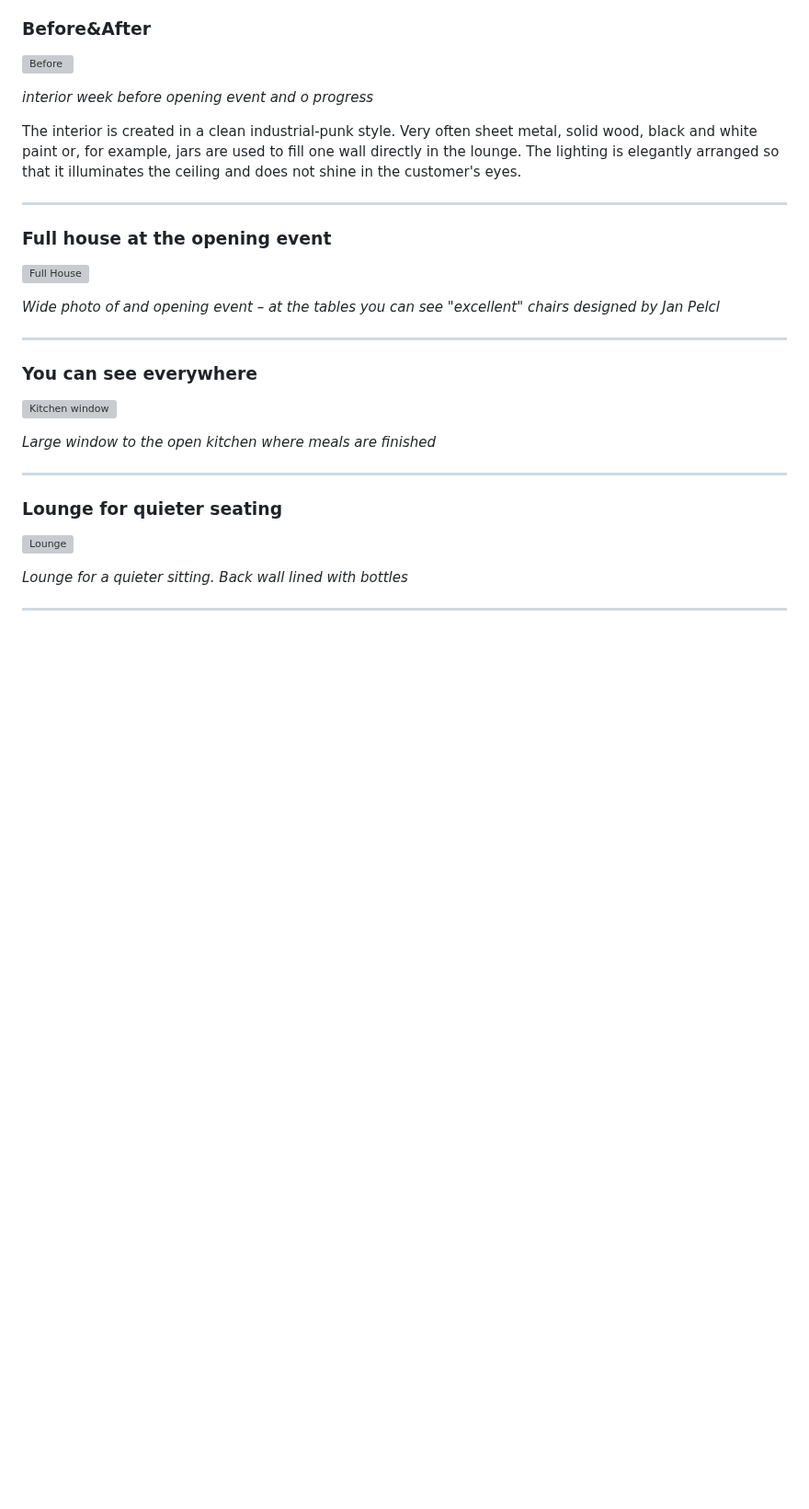
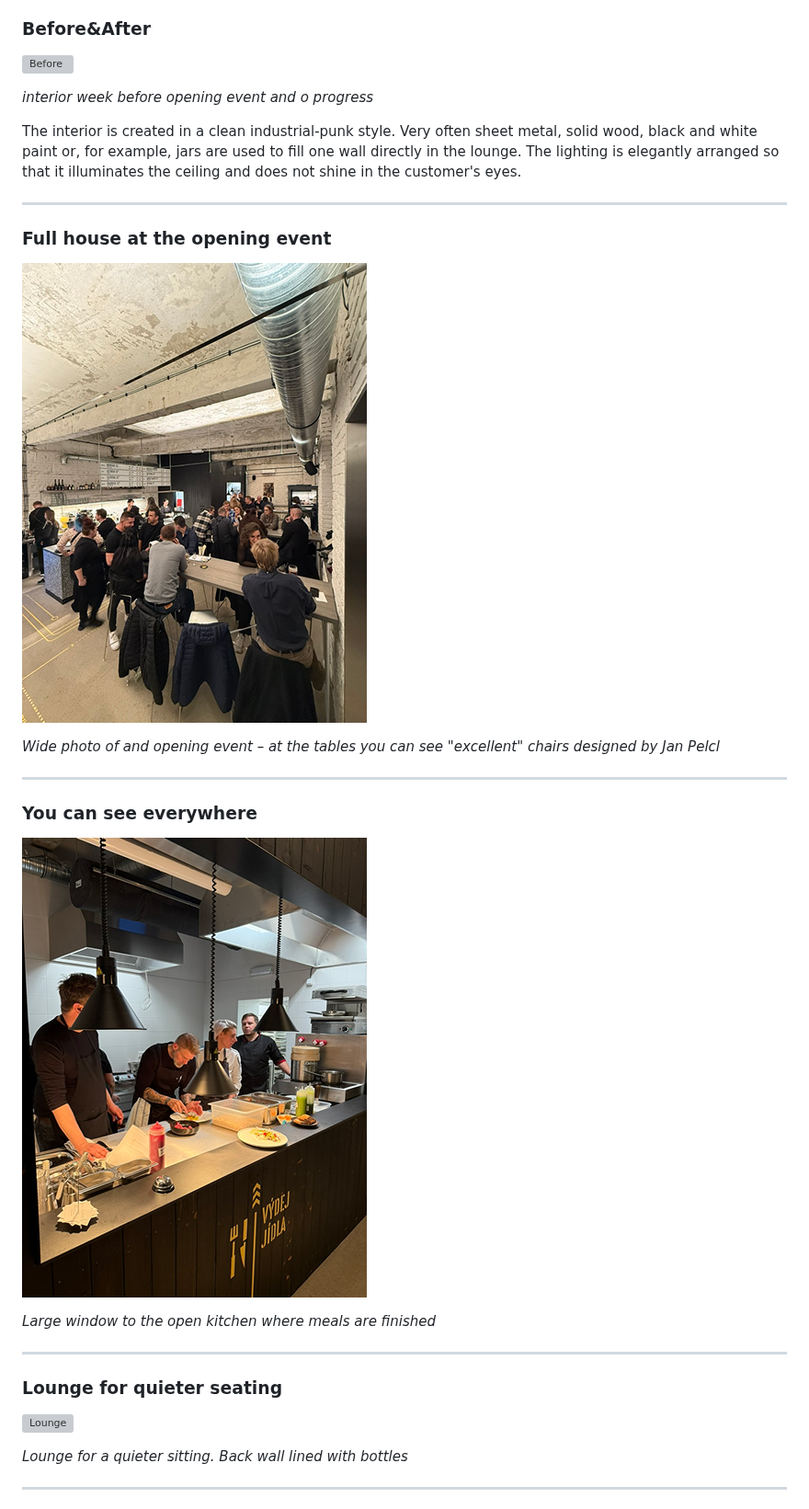
Before and after one commit to tjindrak/english-for-designers, a Markdown page: 03_Case_study/index.md, the part around one of its changes. Shown at 92% size. Rendered like a GitHub page; blank space fills up the shorter version; grey boxes are pictures that could not be loaded.

```diff
--- a/03_Case_study/index.md
+++ b/03_Case_study/index.md
@@ -56,7 +56,7 @@ The interior is created in a clean industrial-punk style. Very often sheet metal
 
 ### Full house at the opening event
 
-![Full House](/02_first_impressions/Images_final/full_house.png)
+![Full House](/03_Case_study/Images/full_house.png)
 
 *Wide photo of and opening event – at the tables you can see "excellent" chairs designed by Jan Pelcl*
 
@@ -64,7 +64,7 @@ The interior is created in a clean industrial-punk style. Very often sheet metal
 
 ### You can see everywhere
 
-![Kitchen window](/02_first_impressions/Images_final/Kitchen_window.png)
+![Kitchen window](/03_Case_study/Images/Kitchen_window.png)
 
 *Large window to the open kitchen where meals are finished*
 
```
Also changed, not shown: other parts of 03_Case_study/index.md (+9 -9 lines).
